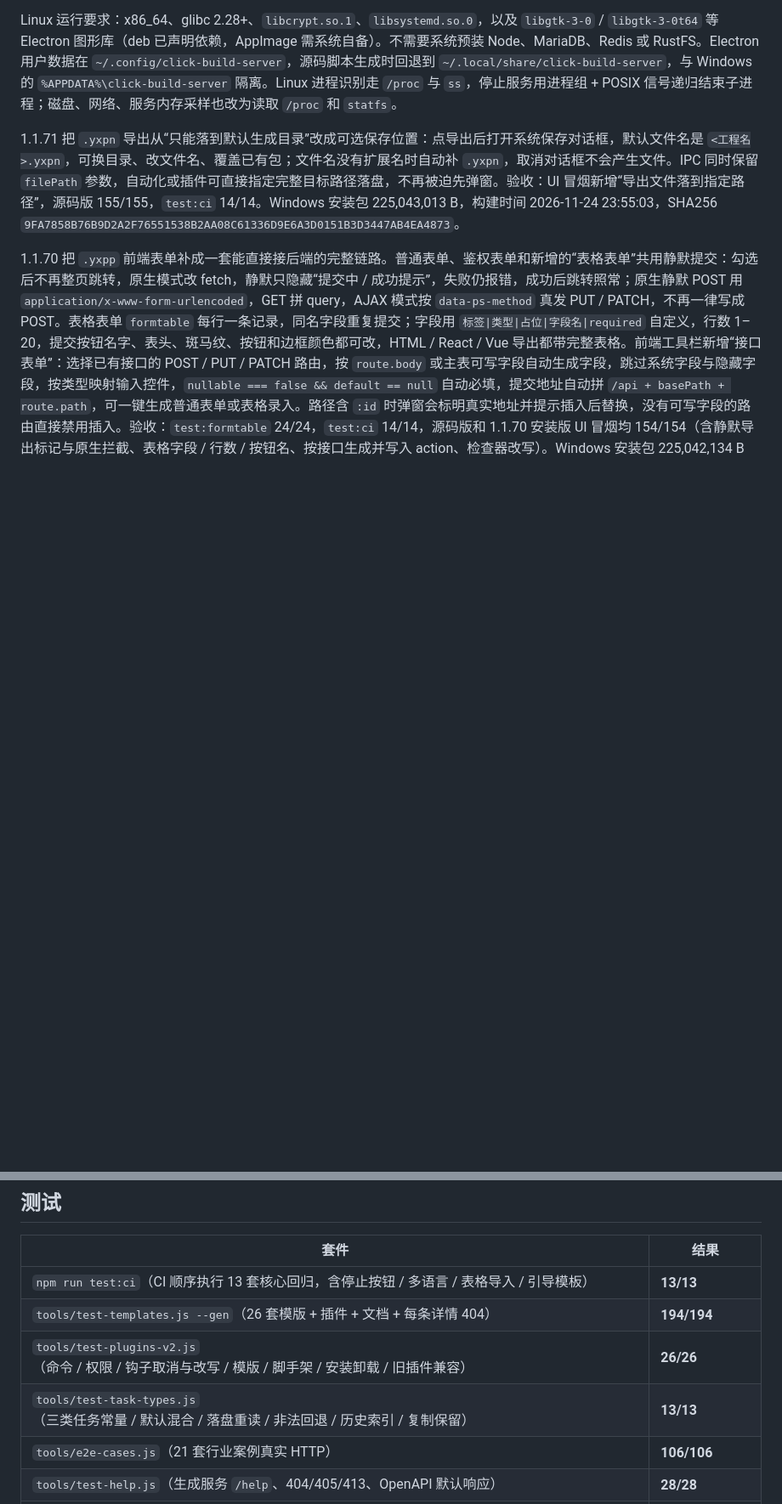
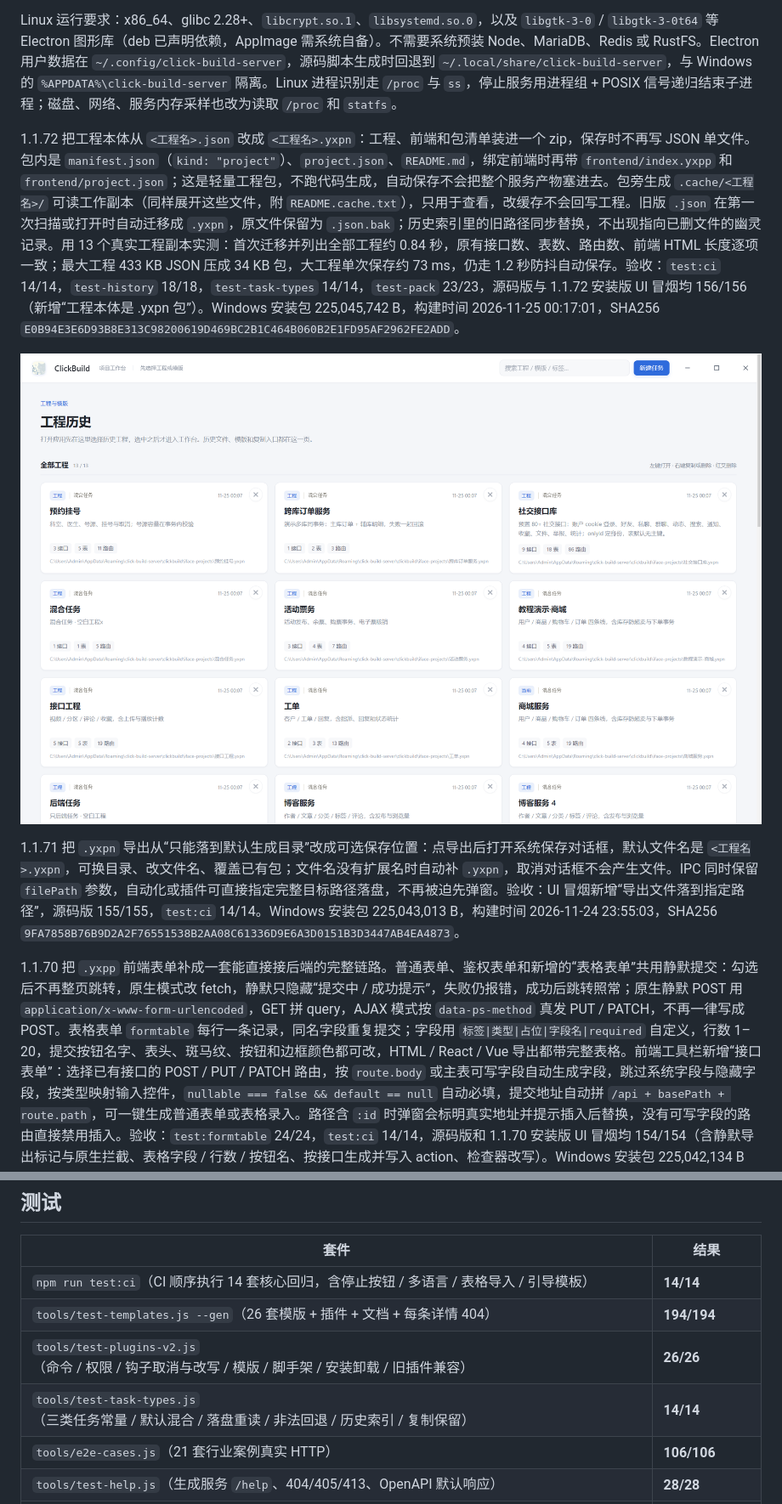
Before and after one commit to yxpil/ClickBuildServer, a Markdown page: README.md, 2 parts joined by grey strips. Shown at 85% size. Drawn GitHub-style; pictures changed too: docs/screenshots/project-yxpn-real.png (added); blank space fills up the shorter version.

Commit message:
feat: 工程本体改为 .yxpn 包并自动迁移旧 JSON
工程保存不再写单文件 JSON：manifest + project + 前端装进轻量 .yxpn，旁生成 .cache 可读副本；旧 .json 自动迁移并留 .bak，历史索引同步换路径；测试与界面文案更新

```diff
--- a/README.md
+++ b/README.md
@@ -213,6 +213,10 @@ npm run dist:linux:dir
 AppImage / deb 必须在 Linux 或 WSL 内打包；Windows 上只能构建 `dist/linux-unpacked`，因为 electron-builder 的 AppImage / fpm 工具是 Linux 可执行文件。
 
 Linux 运行要求：x86_64、glibc 2.28+、`libcrypt.so.1`、`libsystemd.so.0`，以及 `libgtk-3-0` / `libgtk-3-0t64` 等 Electron 图形库（deb 已声明依赖，AppImage 需系统自备）。不需要系统预装 Node、MariaDB、Redis 或 RustFS。Electron 用户数据在 `~/.config/click-build-server`，源码脚本生成时回退到 `~/.local/share/click-build-server`，与 Windows 的 `%APPDATA%\click-build-server` 隔离。Linux 进程识别走 `/proc` 与 `ss`，停止服务用进程组 + POSIX 信号递归结束子进程；磁盘、网络、服务内存采样也改为读取 `/proc` 和 `statfs`。
+
+1.1.72 把工程本体从 `<工程名>.json` 改成 `<工程名>.yxpn`：工程、前端和包清单装进一个 zip，保存时不再写 JSON 单文件。包内是 `manifest.json`（`kind: "project"`）、`project.json`、`README.md`，绑定前端时再带 `frontend/index.yxpp` 和 `frontend/project.json`；这是轻量工程包，不跑代码生成，自动保存不会把整个服务产物塞进去。包旁生成 `.cache/<工程名>/` 可读工作副本（同样展开这些文件，附 `README.cache.txt`），只用于查看，改缓存不会回写工程。旧版 `.json` 在第一次扫描或打开时自动迁移成 `.yxpn`，原文件保留为 `.json.bak`；历史索引里的旧路径同步替换，不出现指向已删文件的幽灵记录。用 13 个真实工程副本实测：首次迁移并列出全部工程约 0.84 秒，原有接口数、表数、路由数、前端 HTML 长度逐项一致；最大工程 433 KB JSON 压成 34 KB 包，大工程单次保存约 73 ms，仍走 1.2 秒防抖自动保存。验收：`test:ci` 14/14，`test-history` 18/18，`test-task-types` 14/14，`test-pack` 23/23，源码版与 1.1.72 安装版 UI 冒烟均 156/156（新增“工程本体是 .yxpn 包”）。Windows 安装包 225,045,742 B，构建时间 2026-11-25 00:17:01，SHA256 `E0B94E3E6D93B8E313C98200619D469BC2B1C464B060B2E1FD95AF2962FE2ADD`。
+
+![工程历史里每个工程都是 .yxpn 包](docs/screenshots/project-yxpn-real.png)
 
 1.1.71 把 `.yxpn` 导出从“只能落到默认生成目录”改成可选保存位置：点导出后打开系统保存对话框，默认文件名是 `<工程名>.yxpn`，可换目录、改文件名、覆盖已有包；文件名没有扩展名时自动补 `.yxpn`，取消对话框不会产生文件。IPC 同时保留 `filePath` 参数，自动化或插件可直接指定完整目标路径落盘，不再被迫先弹窗。验收：UI 冒烟新增“导出文件落到指定路径”，源码版 155/155，`test:ci` 14/14。Windows 安装包 225,043,013 B，构建时间 2026-11-24 23:55:03，SHA256 `9FA7858B76B9D2A2F76551538B2AA08C61336D9E6A3D0151B3D3447AB4EA4873`。
 
@@ -584,10 +590,10 @@ npm run dist -- --publish never     # 发布安装包，禁止 electron-builder
 
 | 套件 | 结果 |
 | --- | --- |
-| `npm run test:ci`（CI 顺序执行 13 套核心回归，含停止按钮 / 多语言 / 表格导入 / 引导模板） | **13/13** |
+| `npm run test:ci`（CI 顺序执行 14 套核心回归，含停止按钮 / 多语言 / 表格导入 / 引导模板） | **14/14** |
 | `tools/test-templates.js --gen`（26 套模版 + 插件 + 文档 + 每条详情 404） | **194/194** |
 | `tools/test-plugins-v2.js`（命令 / 权限 / 钩子取消与改写 / 模版 / 脚手架 / 安装卸载 / 旧插件兼容） | **26/26** |
-| `tools/test-task-types.js`（三类任务常量 / 默认混合 / 落盘重读 / 非法回退 / 历史索引 / 复制保留） | **13/13** |
+| `tools/test-task-types.js`（三类任务常量 / 默认混合 / 落盘重读 / 非法回退 / 历史索引 / 复制保留） | **14/14** |
 | `tools/e2e-cases.js`（21 套行业案例真实 HTTP） | **106/106** |
 | `tools/test-help.js`（生成服务 `/help`、404/405/413、OpenAPI 默认响应） | **28/28** |
 | `tools/test-resources.js`（Electron 真实采样：CPU / 内存 / 磁盘 / 网络、tasklist 进程内存、分析结论、二次采样） | **1/1** |
```
Also changed, not shown: other parts of README.md (+7 -5 lines), 9 other files.
